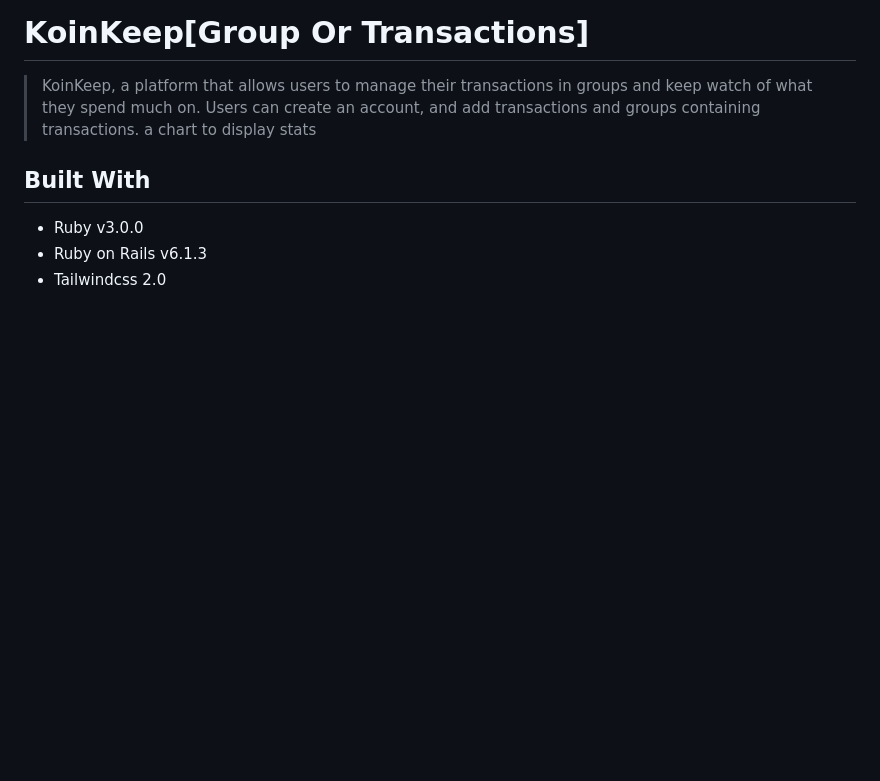
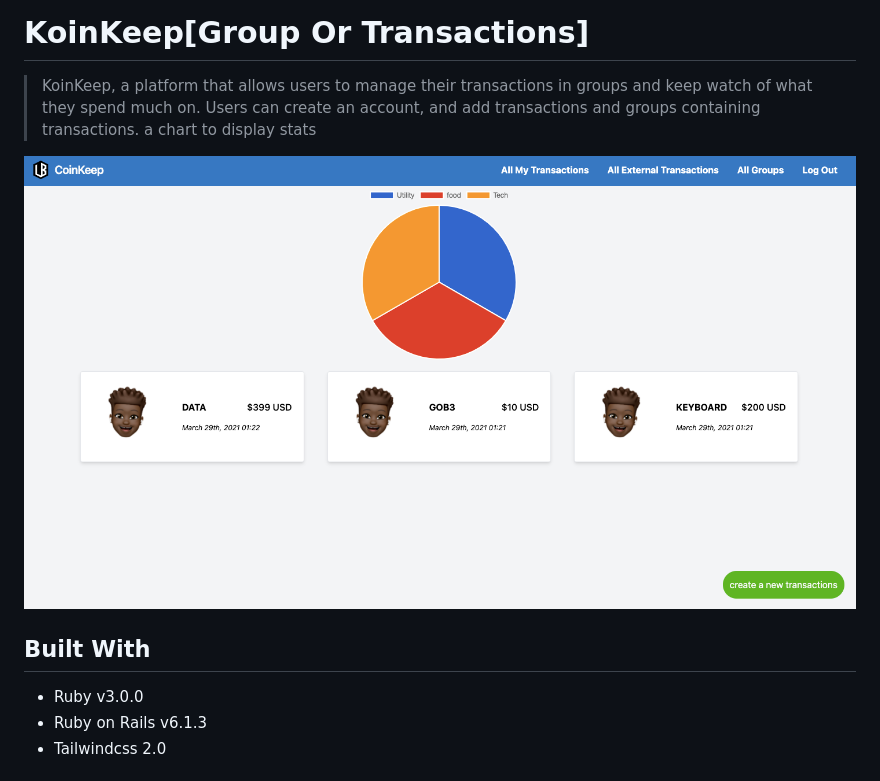
Before and after one commit to codesalley/koinKeep, a Markdown page: README.md, the part around the change. GitHub-like rendering; pictures changed too: ss/screenshot.png (added); blank space fills up the shorter version.

Commit message:
add screenshot to readme

```diff
--- a/README.md
+++ b/README.md
@@ -1,6 +1,8 @@
 # KoinKeep[Group Or Transactions]
 
 > KoinKeep, a platform that allows users to manage their transactions in groups and keep watch of what they spend much on. Users can create an account, and add transactions and groups containing transactions. a chart to display stats
+
+![screenshot](./ss/screenshot.png)
 
 ## Built With
 
```
Also changed, not shown: 2 other files.
